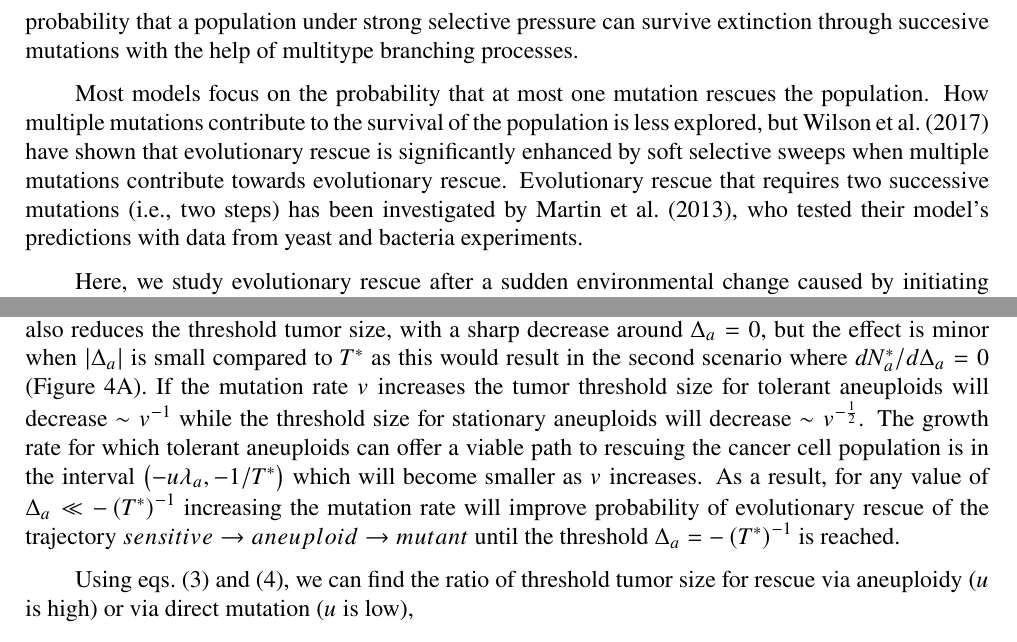
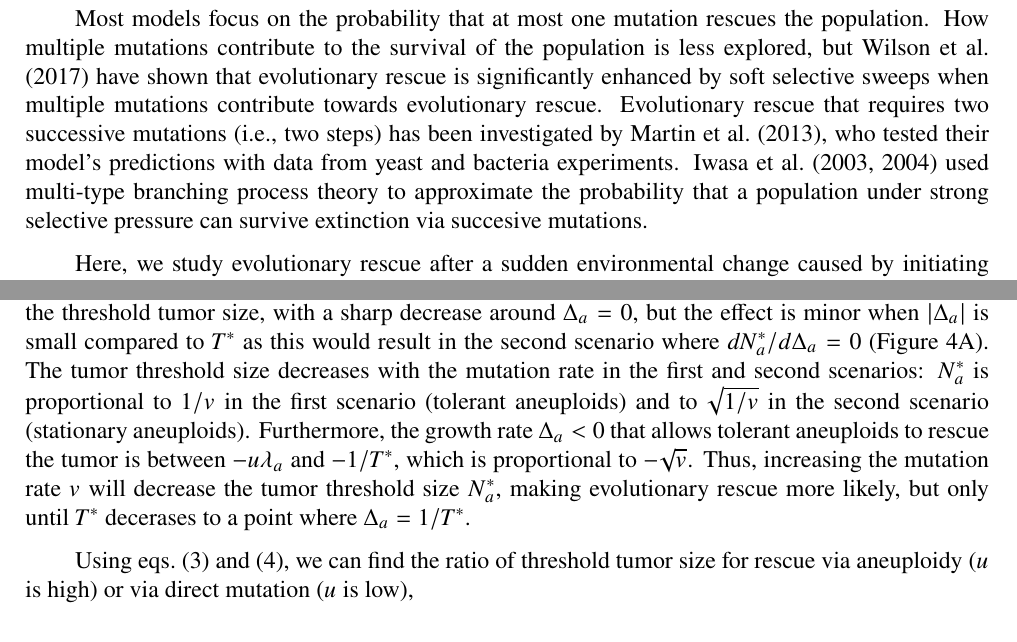
Before and after one commit to yoavram-lab/EvolutionaryRescue, a LaTeX paper (EvolutionaryRescue1.tex): two parts of pages 3 and 7 of 44, joined at a grey line, cut so that both start at the same text. Compiled offline with pdfLaTeX.

Commit message:
revise latest changes by RS

```diff
--- a/EvolutionaryRescue1.tex
+++ b/EvolutionaryRescue1.tex
@@ -197,9 +197,9 @@ An essential aspect of aneuploidy is that the rate with which cells become aneup
 \emph{Evolutionary rescue} is the process by which the population acquires a trait that increases fitness in the new environment such that extinction is averted. It is mathematically equivalent to the problem of crossing of fitness valley \citep{weissman2009rate,weissman2010rate}.
 There are three potential ways for a population to survive environmental change: migration to a new habitat similar to the one before the onset of environmental change \citep{harsch2014keeping,cobbold2020should,zhou2022range}; adaptation by phenotypic plasticity without genetic modification \citep{carja2019evolutionary,carja2017evolutionary,levien2021non,gunnarsson2020understanding}; and adaptation through genetic modifications, e.g., mutation \citep{gomulkiewicz1995does,uecker2014evolutionary,uecker2016role,uecker2011fixation,orr2014population}.
 
-\citet{gunnarsson2020understanding} analyzed a model where a tumor consisting of two populations of cancer cells, one drug-resistant and the other drug-sensitive, can evade extinction by cells switching between the two phenotypes through epigenetic mutations. They found that even when drug-resistant cells are barely viable, the epimutations guarantee evolutionary rescue. Evolutionary rescue in a single step, where an initially declining population has to acquire a mutation to survive extinction after a sudden environmental change, has been studied by \citet{orr2008population,orr2014population}. They analyzed a model where the mutant strain is present in small numbers at the onset of therapy. They concluded that this can significantly enhance the population's probability of survival. \citet{iwasa2003evolutionary,iwasa2004evolutionary} analysed the probability that a population under strong selective pressure can survive extinction   through succesive mutations with the help of multitype branching processes.
+\citet{gunnarsson2020understanding} analyzed a model where a tumor consisting of two populations of cancer cells, one drug-resistant and the other drug-sensitive, can evade extinction by cells switching between the two phenotypes through epigenetic mutations. They found that even when drug-resistant cells are barely viable, the epimutations guarantee evolutionary rescue. Evolutionary rescue in a single step, where an initially declining population has to acquire a mutation to survive extinction after a sudden environmental change, has been studied by \citet{orr2008population,orr2014population}. They analyzed a model where the mutant strain is present in small numbers at the onset of therapy. They concluded that this can significantly enhance the population's probability of survival.
 
-Most models focus on the probability that at most one mutation rescues the population. How multiple mutations contribute to the survival of the population is less explored, but \citet{wilson2017soft} have shown that evolutionary rescue is significantly enhanced by soft selective sweeps when multiple mutations contribute towards evolutionary rescue.  Evolutionary rescue that requires two successive mutations (i.e., two steps) has been investigated by \citet{martin2013probability}, who tested their model's predictions with data from yeast and bacteria experiments.
+Most models focus on the probability that at most one mutation rescues the population. How multiple mutations contribute to the survival of the population is less explored, but \citet{wilson2017soft} have shown that evolutionary rescue is significantly enhanced by soft selective sweeps when multiple mutations contribute towards evolutionary rescue. Evolutionary rescue that requires two successive mutations (i.e., two steps) has been investigated by \citet{martin2013probability}, who tested their model's predictions with data from yeast and bacteria experiments. \citet{iwasa2003evolutionary,iwasa2004evolutionary} used multi-type branching process theory to approximate the probability that a population under strong selective pressure can survive extinction via succesive mutations.
 
 Here, we study evolutionary rescue after a sudden environmental change caused by initiating anti-cancer drug treatment.
 We consider a range of effects of aneuploidy, from tolerance to (partial) resistance to the drug \citep{brauner2016distinguishing}.
@@ -360,8 +360,8 @@ In both of these scenarios, aneuploidy increases the probability of rescue by sl
 In the third scenario, aneuploid cells are sufficiently resistant for the population to re-grow the tumor without additional resistance mutations.
 Notably, in this scenario the mutant parameters ($v$, $\lambda_m$, and $\Delta_m$) do not affect $N_a^*$ beyond their effect on $T^*$.
 In all scenarios, $N_a^*$ is proportional to $1/u$ such that increasing the missegregation rate $u$ will decrease the threshold tumor size (\Cref{rescue_threshold}B).
-Furthermore, increasing the aneuploid growth rate $\Delta_a$ (which appears both in the terms and in the conditions), also reduces the threshold tumor size, with a sharp decrease around $\Delta_a=0$, but the effect is minor when $|\Delta_a|$ is small compared to $T^*$ as this would result in the second scenario where  $dN_a^*/d\Delta_a=0$ (\Cref{rescue_threshold}A). If the mutation rate $v$ increases the tumor threshold size for tolerant aneuploids will decrease $\sim v^{-1}$ while the threshold size for stationary aneuploids will decrease $\sim v^{-\frac{1}{2}}$. The growth rate for which tolerant aneuploids can offer a viable path to rescuing the cancer cell population is in the interval $\left(-u\lambda_a,-1/T^*\right)$ which will become smaller as $v$ increases. As a result, for any value of $\Delta_a\ll-\left(T^*\right)^{-1}$ increasing the mutation rate will improve probability of evolutionary rescue of the trajectory $sensitive\rightarrow aneuploid\rightarrow mutant$ until the threshold $\Delta_a=-\left(T^*\right)^{-1}$ is reached.
-% TODO these are pretty straightforward - can you glean something more interesting from eq 4? I am still looking for more interesting results from eq4 ok
+Furthermore, increasing the aneuploid growth rate $\Delta_a$ (which appears both in the terms and in the conditions), also reduces the threshold tumor size, with a sharp decrease around $\Delta_a=0$, but the effect is minor when $|\Delta_a|$ is small compared to $T^*$ as this would result in the second scenario where  $dN_a^*/d\Delta_a=0$ (\Cref{rescue_threshold}A).
+The tumor threshold size decreases with the mutation rate in the first and second scenarios: $N_a^*$ is proportional to $1/v$ in the first scenario (tolerant aneuploids) and to $\sqrt{1/v}$ in the second scenario (stationary aneuploids). Furthermore, the growth rate $\Delta_a<0$ that allows tolerant aneuploids to rescue the tumor is between $-u\lambda_a$ and  $-1/T^*$, which is proportional to $-\sqrt{v}$. Thus, increasing the mutation rate $v$ will decrease the tumor threshold size $N^*_a$, making evolutionary rescue more likely, but only until $T^*$ decerases to a point where  $\Delta_a =1/T^*$.
 
 Using \cref{eq:N_a,eq:N_m}, we can find the ratio of threshold tumor size for rescue via aneuploidy ($u$ is high) or via direct mutation ($u$ is low),
 \begin{equation} \label{eq:N_ratio}
```
Also changed, not shown: EvolutionaryRescue1.pdf, EvolutionaryRescue1.tex (4 more changed lines).
